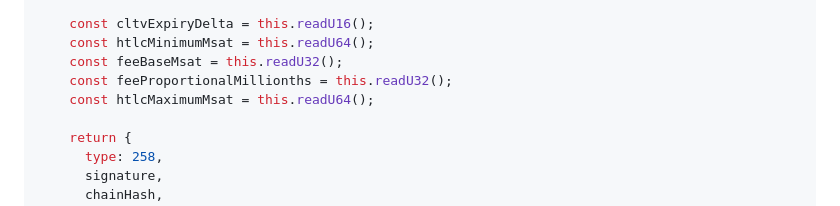
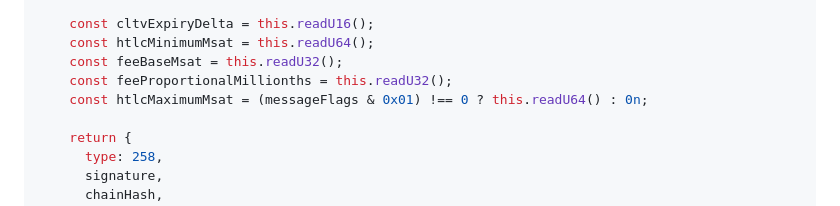
Before and after one commit to GizzZmo/The-Fusion-Engine, a Markdown page: README.md, the part around the change. Drawn GitHub-style.

Commit message:
Potential fix for pull request finding
Co-authored-by: Copilot Autofix powered by AI <175728472+Copilot@users.noreply.github.com>

```diff
--- a/README.md
+++ b/README.md
@@ -801,7 +801,7 @@ export class Bolt7Parser {
     const htlcMinimumMsat = this.readU64();
     const feeBaseMsat = this.readU32();
     const feeProportionalMillionths = this.readU32();
-    const htlcMaximumMsat = this.readU64();
+    const htlcMaximumMsat = (messageFlags & 0x01) !== 0 ? this.readU64() : 0n;
 
     return {
       type: 258,
```
